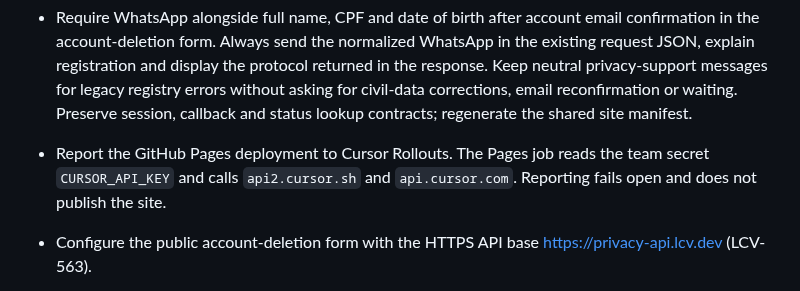
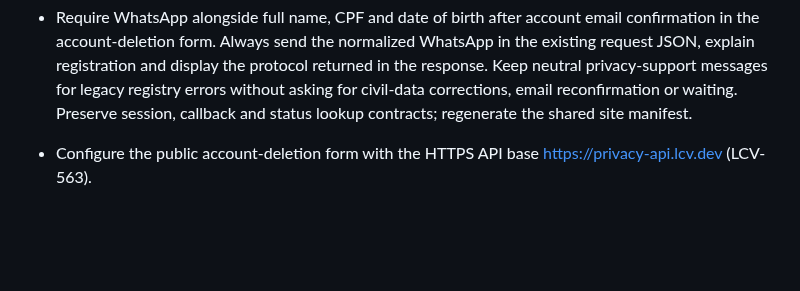
Before and after one commit to LCV-Ideas-Software/.github, a Markdown page: CHANGELOG.md, the part around the change. GitHub-like rendering; blank space fills up the shorter version.

Commit message:
fix(docs): remove the changelog claim that Rollouts still reports Pages
The reporter script and its workflow calls are already gone. The unreleased note that still said the Pages job reads the team secret is removed with them.

```diff
--- a/CHANGELOG.md
+++ b/CHANGELOG.md
@@ -74,10 +74,6 @@ presentation rule this organization applies to text meant for people
   legacy registry errors without asking for civil-data corrections, email
   reconfirmation or waiting. Preserve session, callback and status lookup
   contracts; regenerate the shared site manifest.
-
-- Report the GitHub Pages deployment to Cursor Rollouts. The Pages job reads
-  the team secret `CURSOR_API_KEY` and calls `api2.cursor.sh` and
-  `api.cursor.com`. Reporting fails open and does not publish the site.
 
 - Configure the public account-deletion form with the HTTPS API base
   https://privacy-api.lcv.dev (LCV-563).
```
